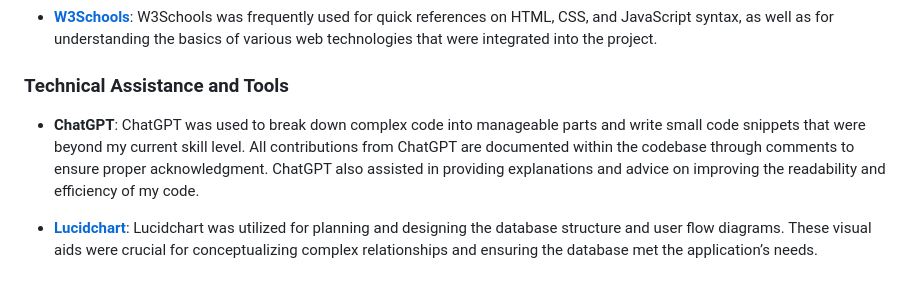
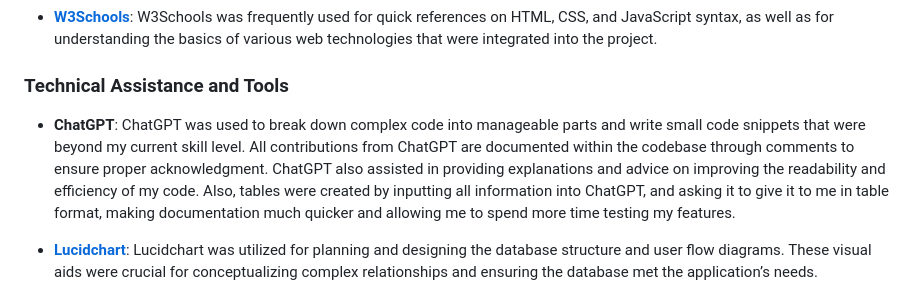
Before and after one commit to SimonMoynihan33/Level-Lounge, a Markdown page: README.md, the part around the change. GitHub-like rendering.

Commit message:
Add credits to credit section

```diff
--- a/README.md
+++ b/README.md
@@ -828,7 +828,7 @@ This project was built with the support of various communities, resources, and i
 
 ### **Technical Assistance and Tools**
 
-- **ChatGPT**: ChatGPT was used to break down complex code into manageable parts and write small code snippets that were beyond my current skill level. All contributions from ChatGPT are documented within the codebase through comments to ensure proper acknowledgment. ChatGPT also assisted in providing explanations and advice on improving the readability and efficiency of my code.
+- **ChatGPT**: ChatGPT was used to break down complex code into manageable parts and write small code snippets that were beyond my current skill level. All contributions from ChatGPT are documented within the codebase through comments to ensure proper acknowledgment. ChatGPT also assisted in providing explanations and advice on improving the readability and efficiency of my code. Also, tables were created by inputting all information into ChatGPT, and asking it to give it to me in table format, making documentation much quicker and allowing me to spend more time testing my features.
 
 - **[Lucidchart](https://www.lucidchart.com/)**: Lucidchart was utilized for planning and designing the database structure and user flow diagrams. These visual aids were crucial for conceptualizing complex relationships and ensuring the database met the application’s needs.
 
```
